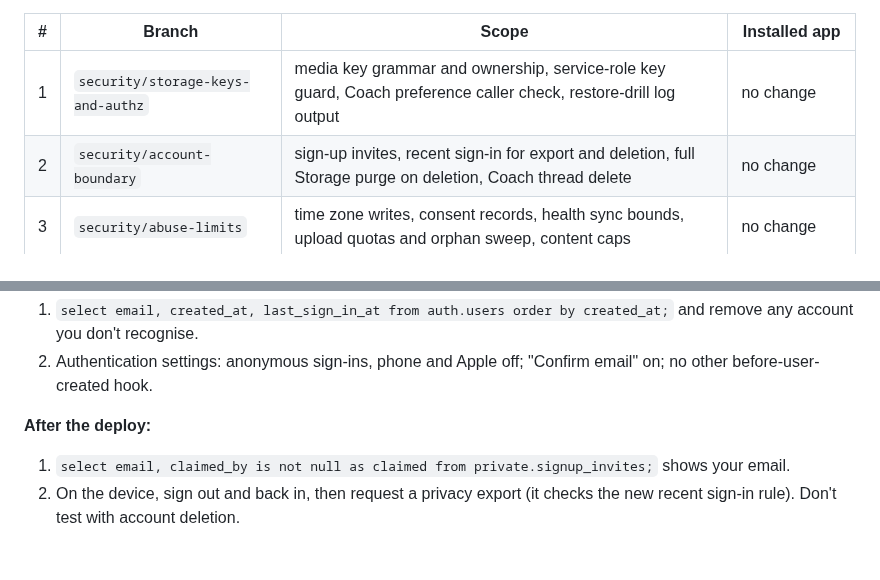
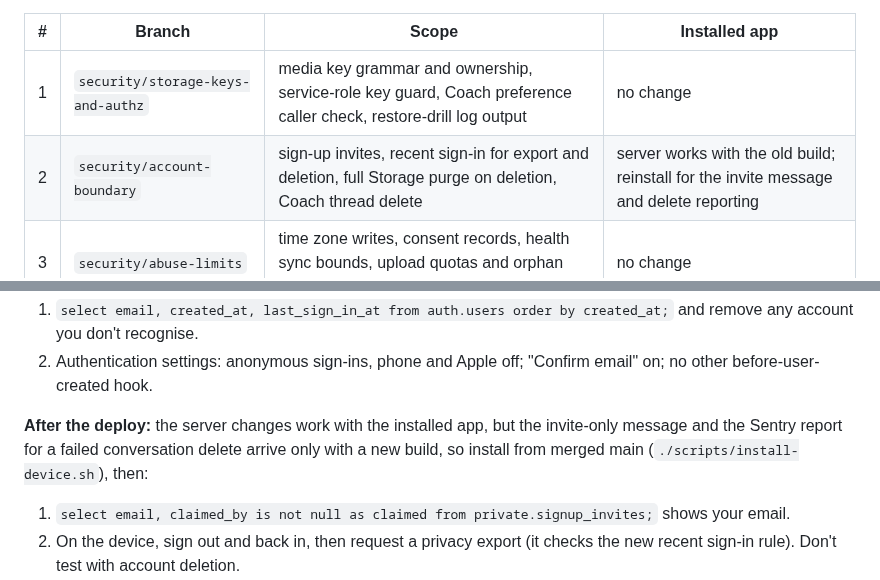
Before and after one commit to PurnaJear06/Tracend, a Markdown page: docs/handoff/security-hardening.md, 2 parts joined by grey strips. Drawn GitHub-style; blank space fills up the shorter version.

Commit message:
docs: PR 2 needs a reinstall for its app changes
Co-Authored-By: Claude Opus 5.5 <noreply@anthropic.com>

```diff
--- a/docs/handoff/security-hardening.md
+++ b/docs/handoff/security-hardening.md
@@ -11,7 +11,7 @@ that waits behind another must be re-stamped before it merges.
 | # | Branch | Scope | Installed app |
 |---|---|---|---|
 | 1 | `security/storage-keys-and-authz` | media key grammar and ownership, service-role key guard, Coach preference caller check, restore-drill log output | no change |
-| 2 | `security/account-boundary` | sign-up invites, recent sign-in for export and deletion, full Storage purge on deletion, Coach thread delete | no change |
+| 2 | `security/account-boundary` | sign-up invites, recent sign-in for export and deletion, full Storage purge on deletion, Coach thread delete | server works with the old build; reinstall for the invite message and delete reporting |
 | 3 | `security/abuse-limits` | time zone writes, consent records, health sync bounds, upload quotas and orphan sweep, content caps | no change |
 | 4 | `security/ai-spend-and-consent` | AI budget reservations, failed-call cost, provider price defaults, meal-photo notice, AI notice v5 | needs the new build |
 | 5 | `security/keychain-and-ci` | Keychain session storage, pinned actions, workflow permissions | needs the new build |
@@ -80,7 +80,9 @@ confirm a Coach preference, and request a privacy export.
 2. Authentication settings: anonymous sign-ins, phone and Apple off; "Confirm email" on; no other
    before-user-created hook.
 
-**After the deploy:**
+**After the deploy:** the server changes work with the installed app, but the invite-only message
+and the Sentry report for a failed conversation delete arrive only with a new build, so install
+from merged main (`./scripts/install-device.sh`), then:
 1. `select email, claimed_by is not null as claimed from private.signup_invites;` shows your email.
 2. On the device, sign out and back in, then request a privacy export (it checks the new recent
    sign-in rule). Don't test with account deletion.
```
